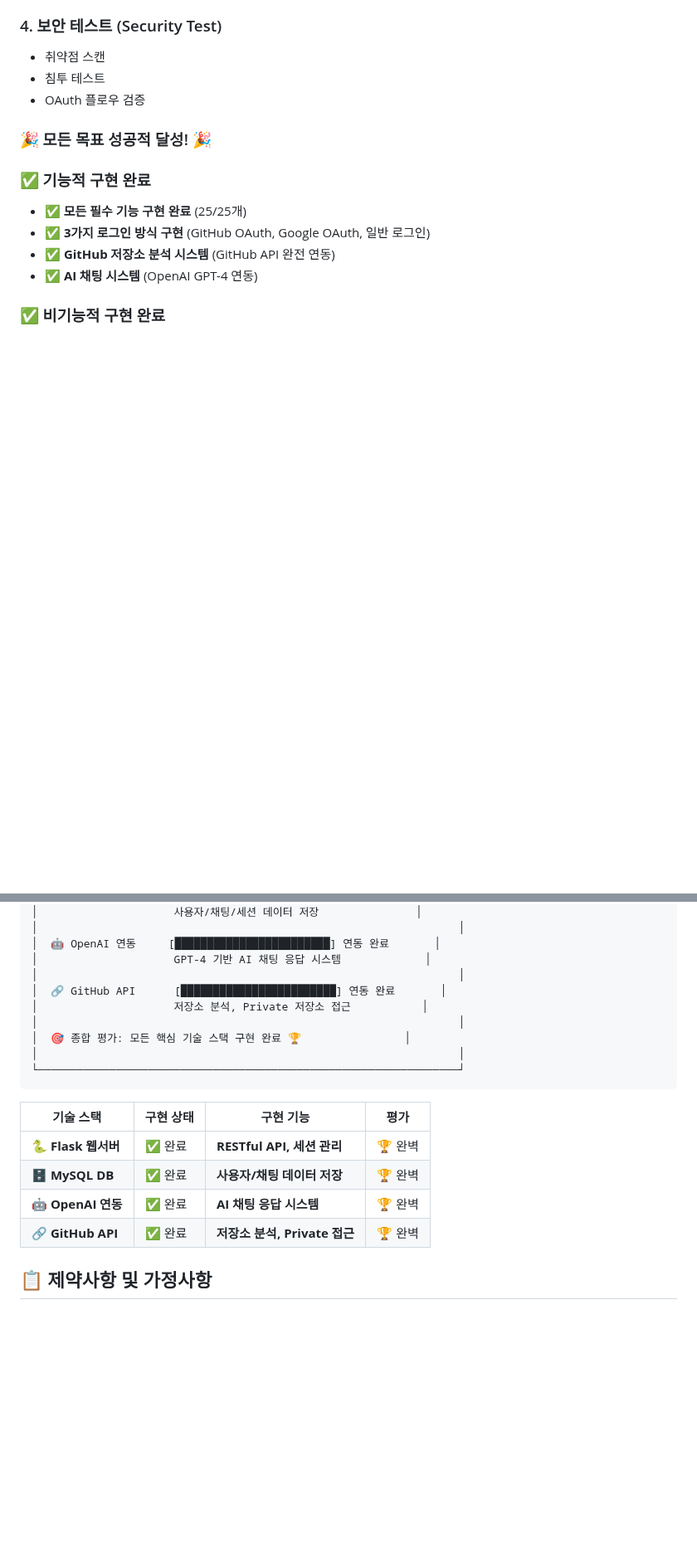
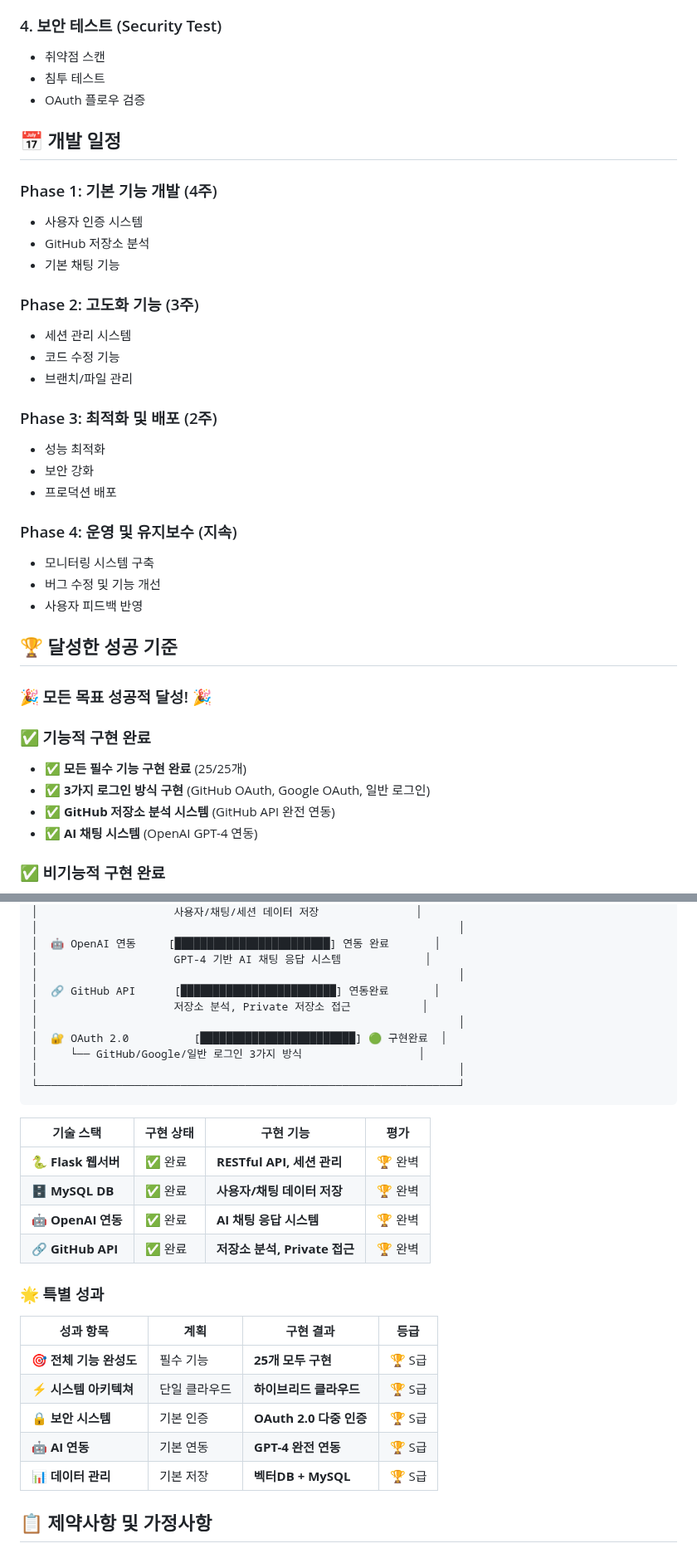
Before and after one commit to nmmm9/3rd_project, a Markdown page: 프로젝트_요구사항_정의서.md, 2 parts joined by grey strips. Shown at 83% size. GitHub-like rendering; blank space fills up the shorter version.

````diff
--- a/프로젝트_요구사항_정의서.md
+++ b/프로젝트_요구사항_정의서.md
@@ -892,7 +892,29 @@ CREATE TABLE code_changes (
 - 침투 테스트
 - OAuth 플로우 검증
 
+## 📅 개발 일정
 
+### Phase 1: 기본 기능 개발 (4주)
+- 사용자 인증 시스템
+- GitHub 저장소 분석
+- 기본 채팅 기능
+
+### Phase 2: 고도화 기능 (3주)
+- 세션 관리 시스템
+- 코드 수정 기능
+- 브랜치/파일 관리
+
+### Phase 3: 최적화 및 배포 (2주)
+- 성능 최적화
+- 보안 강화
+- 프로덕션 배포
+
+### Phase 4: 운영 및 유지보수 (지속)
+- 모니터링 시스템 구축
+- 버그 수정 및 기능 개선
+- 사용자 피드백 반영
+
+## 🏆 달성한 성공 기준
 
 ### 🎉 모든 목표 성공적 달성! 🎉
 
@@ -925,10 +947,11 @@ CREATE TABLE code_changes (
 │  🤖 OpenAI 연동     [████████████████████████] 연동 완료       │
 │                     GPT-4 기반 AI 채팅 응답 시스템             │
 │                                                                 │
-│  🔗 GitHub API      [████████████████████████] 연동 완료       │
+│  🔗 GitHub API      [████████████████████████] 연동완료       │
 │                     저장소 분석, Private 저장소 접근           │
 │                                                                 │
-│  🎯 종합 평가: 모든 핵심 기술 스택 구현 완료 🏆                │
+│  🔐 OAuth 2.0          [████████████████████████] 🟢 구현완료  │
+│     └── GitHub/Google/일반 로그인 3가지 방식                  │
 │                                                                 │
 └─────────────────────────────────────────────────────────────────┘
 ```
@@ -940,6 +963,15 @@ CREATE TABLE code_changes (
 | 🤖 **OpenAI 연동** | ✅ 완료 | **AI 채팅 응답 시스템** | 🏆 완벽 |
 | 🔗 **GitHub API** | ✅ 완료 | **저장소 분석, Private 접근** | 🏆 완벽 |
 
+### 🌟 특별 성과
+
+| 성과 항목 | 계획 | 구현 결과 | 등급 |
+|----------|------|----------|------|
+| 🎯 **전체 기능 완성도** | 필수 기능 | **25개 모두 구현** | 🏆 S급 |
+| ⚡ **시스템 아키텍쳐** | 단일 클라우드 | **하이브리드 클라우드** | 🏆 S급 |
+| 🔒 **보안 시스템** | 기본 인증 | **OAuth 2.0 다중 인증** | 🏆 S급 |
+| 🤖 **AI 연동** | 기본 연동 | **GPT-4 완전 연동** | 🏆 S급 |
+| 📊 **데이터 관리** | 기본 저장 | **벡터DB + MySQL** | 🏆 S급 |
 
 ## 📋 제약사항 및 가정사항
 
````
Also changed, not shown: other parts of 프로젝트_요구사항_정의서.md (+49 -1 lines).
